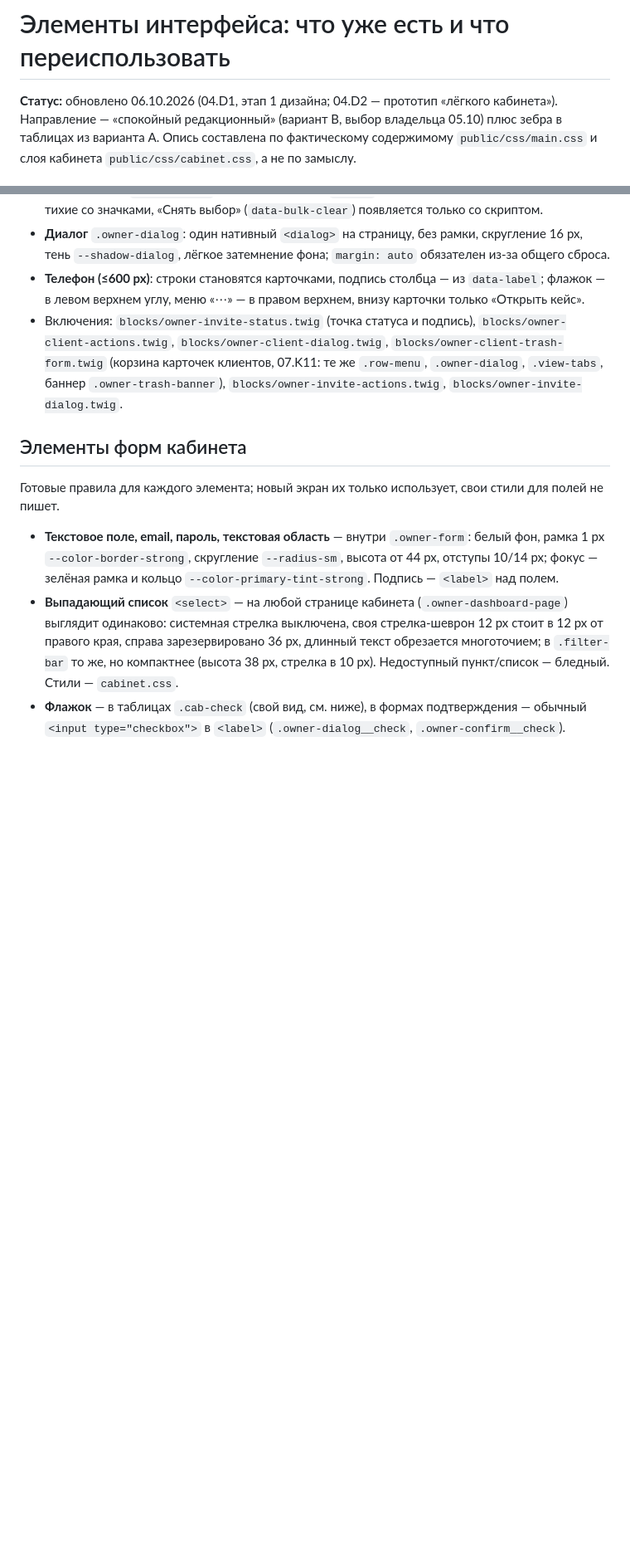
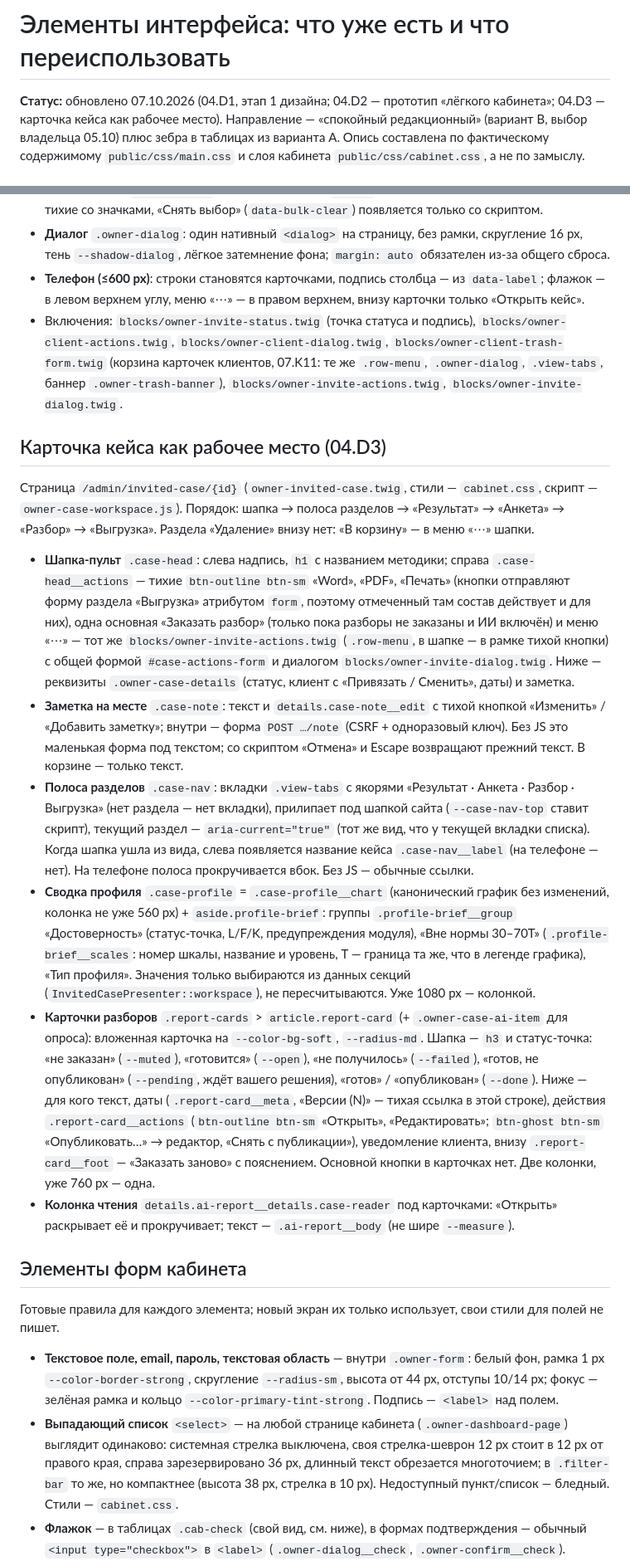
Before and after one commit to dmitryturin-art/psytest-platform, a Markdown page: docs/UI_KIT.md, 2 parts joined by grey strips. Shown at 83% size. GitHub-like rendering; blank space fills up the shorter version.

Commit message:
docs(ui-kit): document the case workspace blocks (04.D3)
Co-Authored-By: Claude Fable 5.1 <noreply@anthropic.com>

```diff
--- a/docs/UI_KIT.md
+++ b/docs/UI_KIT.md
@@ -1,6 +1,7 @@
 # Элементы интерфейса: что уже есть и что переиспользовать
 
-**Статус:** обновлено 06.10.2026 (04.D1, этап 1 дизайна; 04.D2 — прототип «лёгкого кабинета»).
+**Статус:** обновлено 07.10.2026 (04.D1, этап 1 дизайна; 04.D2 — прототип «лёгкого кабинета»;
+04.D3 — карточка кейса как рабочее место).
 Направление — «спокойный редакционный» (вариант B, выбор владельца 05.10) плюс зебра в таблицах
 из варианта A. Опись составлена по фактическому содержимому `public/css/main.css` и слоя кабинета
 `public/css/cabinet.css`, а не по замыслу.
@@ -203,6 +209,43 @@
   (корзина карточек клиентов, 07.K11: те же `.row-menu`, `.owner-dialog`, `.view-tabs`, баннер `.owner-trash-banner`),
   `blocks/owner-invite-actions.twig`, `blocks/owner-invite-dialog.twig`.
 
+## Карточка кейса как рабочее место (04.D3)
+
+Страница `/admin/invited-case/{id}` (`owner-invited-case.twig`, стили — `cabinet.css`, скрипт —
+`owner-case-workspace.js`). Порядок: шапка → полоса разделов → «Результат» → «Анкета» → «Разбор» →
+«Выгрузка». Раздела «Удаление» внизу нет: «В корзину» — в меню «⋯» шапки.
+
+- **Шапка-пульт** `.case-head`: слева надпись, `h1` с названием методики; справа `.case-head__actions` —
+  тихие `btn-outline btn-sm` «Word», «PDF», «Печать» (кнопки отправляют форму раздела «Выгрузка»
+  атрибутом `form`, поэтому отмеченный там состав действует и для них), одна основная «Заказать разбор»
+  (только пока разборы не заказаны и ИИ включён) и меню «⋯» — тот же `blocks/owner-invite-actions.twig`
+  (`.row-menu`, в шапке — в рамке тихой кнопки) с общей формой `#case-actions-form` и диалогом
+  `blocks/owner-invite-dialog.twig`. Ниже — реквизиты `.owner-case-details` (статус, клиент с
+  «Привязать / Сменить», даты) и заметка.
+- **Заметка на месте** `.case-note`: текст и `details.case-note__edit` с тихой кнопкой «Изменить» /
+  «Добавить заметку»; внутри — форма `POST …/note` (CSRF + одноразовый ключ). Без JS это маленькая
+  форма под текстом; со скриптом «Отмена» и Escape возвращают прежний текст. В корзине — только текст.
+- **Полоса разделов** `.case-nav`: вкладки `.view-tabs` с якорями «Результат · Анкета · Разбор ·
+  Выгрузка» (нет раздела — нет вкладки), прилипает под шапкой сайта (`--case-nav-top` ставит скрипт),
+  текущий раздел — `aria-current="true"` (тот же вид, что у текущей вкладки списка). Когда шапка
+  ушла из вида, слева появляется название кейса `.case-nav__label` (на телефоне — нет). На телефоне
+  полоса прокручивается вбок. Без JS — обычные ссылки.
+- **Сводка профиля** `.case-profile` = `.case-profile__chart` (канонический график без изменений, колонка
+  не уже 560 px) + `aside.profile-brief`: группы `.profile-brief__group` «Достоверность» (статус-точка,
+  L/F/K, предупреждения модуля), «Вне нормы 30–70T» (`.profile-brief__scales`: номер шкалы, название
+  и уровень, T — граница та же, что в легенде графика), «Тип профиля». Значения только выбираются из
+  данных секций (`InvitedCasePresenter::workspace`), не пересчитываются. Уже 1080 px — колонкой.
+- **Карточки разборов** `.report-cards` > `article.report-card` (+ `.owner-case-ai-item` для опроса):
+  вложенная карточка на `--color-bg-soft`, `--radius-md`. Шапка — `h3` и статус-точка: «не заказан»
+  (`--muted`), «готовится» (`--open`), «не получилось» (`--failed`), «готов, не опубликован»
+  (`--pending`, ждёт вашего решения), «готов» / «опубликован» (`--done`). Ниже — для кого текст, даты
+  (`.report-card__meta`, «Версии (N)» — тихая ссылка в этой строке), действия `.report-card__actions`
+  (`btn-outline btn-sm` «Открыть», «Редактировать»; `btn-ghost btn-sm` «Опубликовать…» → редактор,
+  «Снять с публикации»), уведомление клиента, внизу `.report-card__foot` — «Заказать заново» с
+  пояснением. Основной кнопки в карточках нет. Две колонки, уже 760 px — одна.
+- **Колонка чтения** `details.ai-report__details.case-reader` под карточками: «Открыть» раскрывает её и
+  прокручивает; текст — `.ai-report__body` (не шире `--measure`).
+
 ## Элементы форм кабинета
 
 Готовые правила для каждого элемента; новый экран их только использует, свои стили для полей не пишет.
```
Also changed, not shown: other parts of docs/UI_KIT.md (+5 -0 lines).
